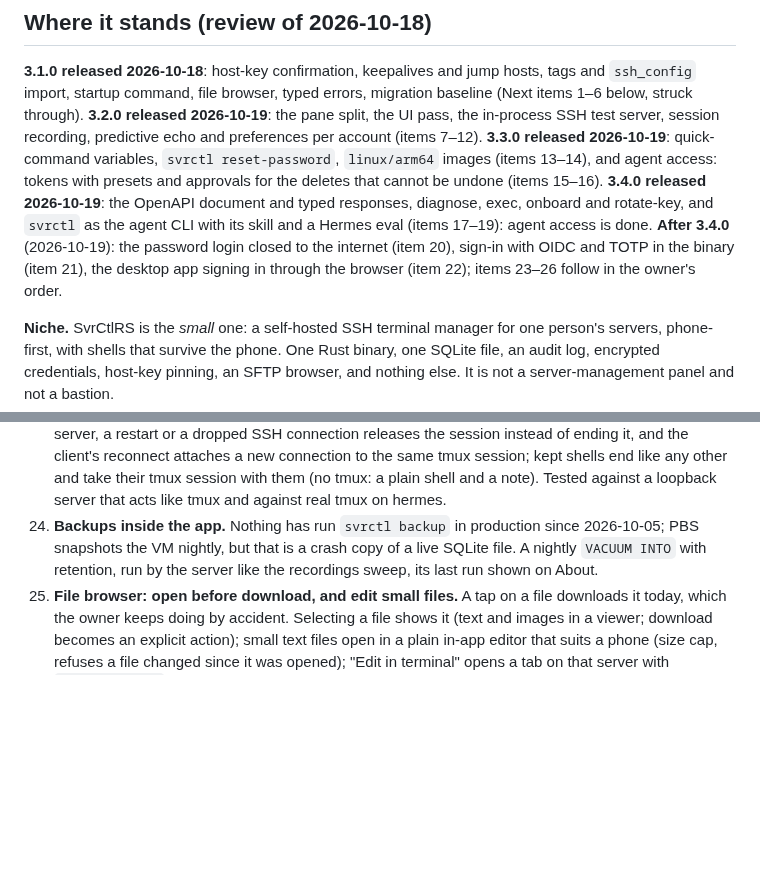
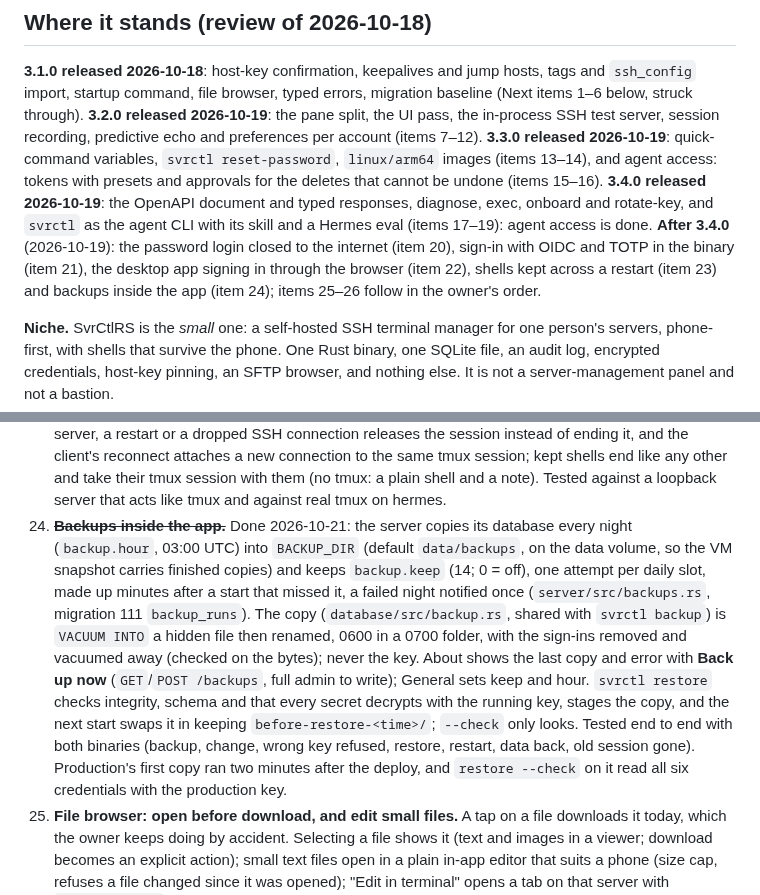
Before and after one commit to jsprague84/svrctlrs, a Markdown page: docs/ROADMAP.md, 2 parts joined by grey strips. GitHub-like rendering; blank space fills up the shorter version.

Commit message:
docs(roadmap): item 24, backups inside the app, done
Co-Authored-By: Claude Opus 5.5 <noreply@anthropic.com>

```diff
--- a/docs/ROADMAP.md
+++ b/docs/ROADMAP.md
@@ -18,7 +18,8 @@ approvals for the deletes that cannot be undone (items 15–16).
 onboard and rotate-key, and `svrctl` as the agent CLI with its skill and a Hermes eval
 (items 17–19): agent access is done. **After 3.4.0** (2026-10-19): the password login closed
 to the internet (item 20), sign-in with OIDC and TOTP in the binary (item 21), the desktop app signing in through the
-browser (item 22); items 23–26 follow in the owner's order.
+browser (item 22), shells kept across a restart (item 23) and backups inside the app (item
+24); items 25–26 follow in the owner's order.
 
 **Niche.** SvrCtlRS is the *small* one: a self-hosted SSH terminal manager for one person's
 servers, phone-first, with shells that survive the phone. One Rust binary, one SQLite file, an
@@ -249,10 +250,20 @@ beside the binary, and what an identity provider does stays optional.
     session; kept shells end like any other and take their tmux session with them (no tmux: a
     plain shell and a note). Tested against a loopback server that acts like tmux and against
     real tmux on hermes.
-24. **Backups inside the app.** Nothing has run `svrctl backup` in production since
-    2026-10-05; PBS snapshots the VM nightly, but that is a crash copy of a live SQLite file.
-    A nightly `VACUUM INTO` with retention, run by the server like the recordings sweep, its
-    last run shown on About.
+24. ~~**Backups inside the app.**~~ Done 2026-10-21: the server copies its database every
+    night (`backup.hour`, 03:00 UTC) into `BACKUP_DIR` (default `data/backups`, on the data
+    volume, so the VM snapshot carries finished copies) and keeps `backup.keep` (14; 0 = off),
+    one attempt per daily slot, made up minutes after a start that missed it, a failed night
+    notified once (`server/src/backups.rs`, migration 111 `backup_runs`). The copy
+    (`database/src/backup.rs`, shared with `svrctl backup`) is `VACUUM INTO` a hidden file then
+    renamed, 0600 in a 0700 folder, with the sign-ins removed and vacuumed away (checked on the
+    bytes); never the key. About shows the last copy and error with **Back up now**
+    (`GET`/`POST /backups`, full admin to write); General sets keep and hour. `svrctl restore`
+    checks integrity, schema and that every secret decrypts with the running key, stages the
+    copy, and the next start swaps it in keeping `before-restore-<time>/`; `--check` only
+    looks. Tested end to end with both binaries (backup, change, wrong key refused, restore,
+    restart, data back, old session gone). Production's first copy ran two minutes after the
+    deploy, and `restore --check` on it read all six credentials with the production key.
 25. **File browser: open before download, and edit small files.** A tap on a file downloads
     it today, which the owner keeps doing by accident. Selecting a file shows it (text and
     images in a viewer; download becomes an explicit action); small text files open in a plain
```
Also changed, not shown: other parts of docs/ROADMAP.md (+1 -1 lines).
